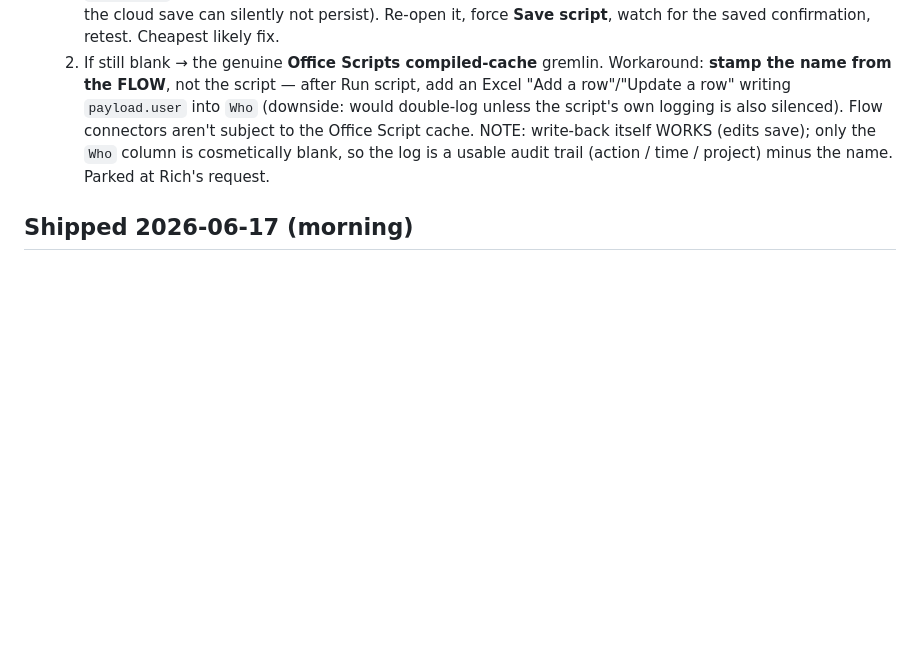
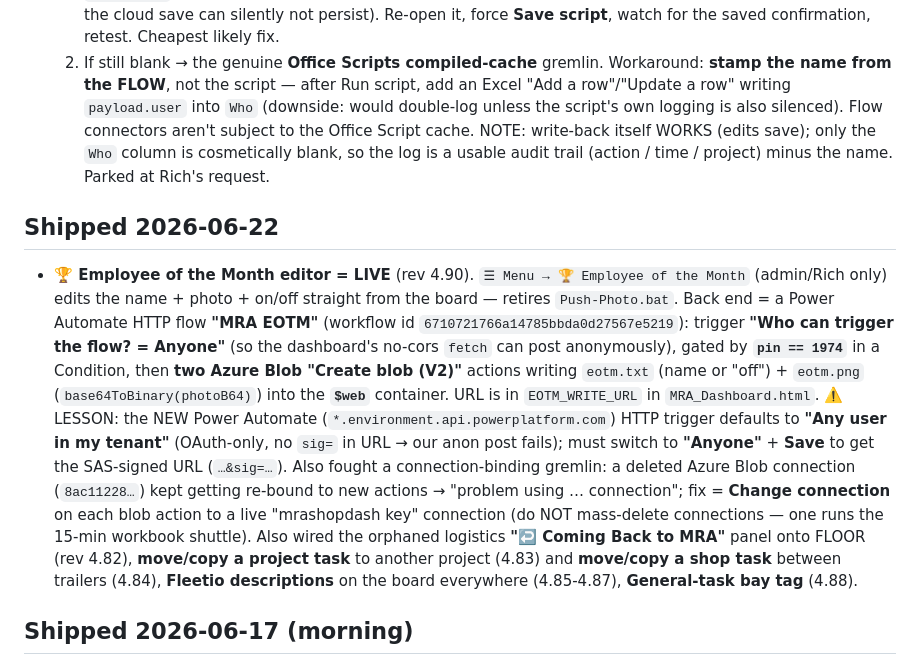
Before and after one commit to Tandem-Engineering-Group/MRA-Files, a Markdown page: CLAUDE.md, the part around the change. Rendered like a GitHub page; blank space fills up the shorter version.

Commit message:
Log EOTM editor live + Power Automate "Anyone" auth lesson (rev 4.90)
Co-Authored-By: Claude Opus 4.8 <noreply@anthropic.com>
Claude-Session: https://claude.ai/code/session_01WJTcYohvXPdyiEYiaxvXwj

```diff
--- a/CLAUDE.md
+++ b/CLAUDE.md
@@ -229,6 +229,26 @@ Treat help + rev as PART OF the feature, not an afterthought.
   NOTE: write-back itself WORKS (edits save); only the `Who` column is cosmetically blank, so
   the log is a usable audit trail (action / time / project) minus the name. Parked at Rich's request.
 
+## Shipped 2026-06-22
+
+- **🏆 Employee of the Month editor = LIVE** (rev 4.90). `☰ Menu → 🏆 Employee of the Month`
+  (admin/Rich only) edits the name + photo + on/off straight from the board — retires
+  `Push-Photo.bat`. Back end = a Power Automate HTTP flow **"MRA EOTM"** (workflow id
+  `6710721766a14785bbda0d27567e5219`): trigger **"Who can trigger the flow? = Anyone"** (so the
+  dashboard's no-cors `fetch` can post anonymously), gated by **`pin == 1974`** in a Condition,
+  then **two Azure Blob "Create blob (V2)"** actions writing `eotm.txt` (name or "off") + `eotm.png`
+  (`base64ToBinary(photoB64)`) into the **`$web`** container. URL is in `EOTM_WRITE_URL` in
+  `MRA_Dashboard.html`. ⚠️ LESSON: the NEW Power Automate (`*.environment.api.powerplatform.com`)
+  HTTP trigger defaults to **"Any user in my tenant"** (OAuth-only, no `sig=` in URL → our anon post
+  fails); must switch to **"Anyone"** + **Save** to get the SAS-signed URL (`…&sig=…`). Also fought a
+  connection-binding gremlin: a deleted Azure Blob connection (`8ac11228…`) kept getting re-bound to
+  new actions → "problem using … connection"; fix = **Change connection** on each blob action to a
+  live "mrashopdash key" connection (do NOT mass-delete connections — one runs the 15-min workbook
+  shuttle). Also wired the orphaned logistics **"↩️ Coming Back to MRA"** panel onto FLOOR (rev 4.82),
+  **move/copy a project task** to another project (4.83) and **move/copy a shop task** between
+  trailers (4.84), **Fleetio descriptions** on the board everywhere (4.85-4.87), **General-task bay
+  tag** (4.88).
+
 ## Shipped 2026-06-17 (morning)
 
 - **MRA Shop load highlight = white outline, picker removed** (rev 3.12). Rich tried the color
```
